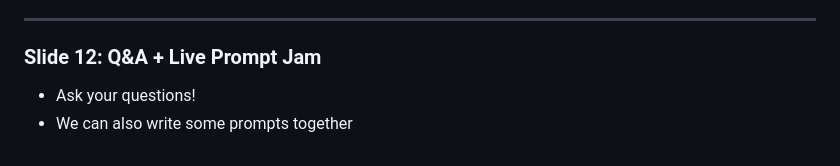
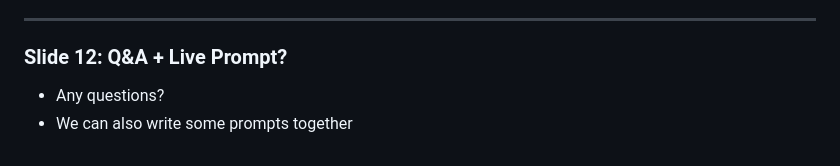
Before and after one commit to iurshina/chatgpt-artists-workshop, a Markdown page: slides.md, the part around the change. Rendered like a GitHub page.

```diff
--- a/slides.md
+++ b/slides.md
@@ -122,7 +122,7 @@
 
 ---
 
-### Slide 12: Q&A + Live Prompt Jam
+### Slide 12: Q&A + Live Prompt?
 
-- Ask your questions!
+- Any questions?
 - We can also write some prompts together&#x20;
```
